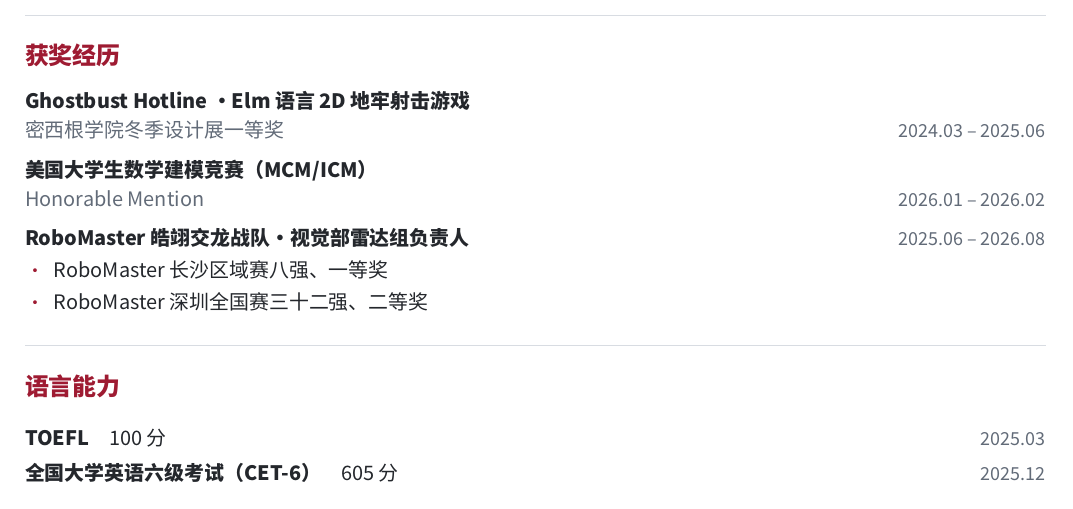
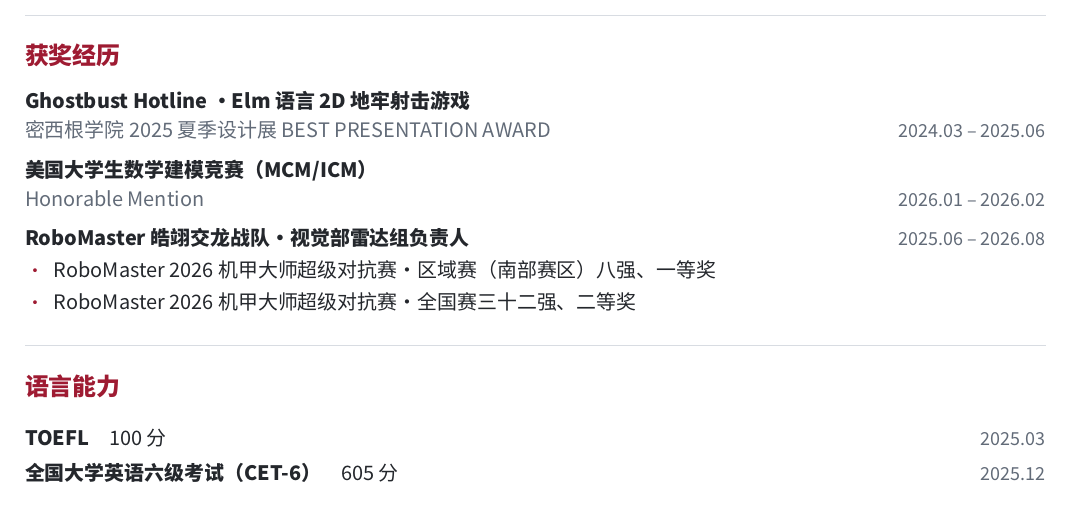
Before and after one commit to FuFu-Official/Resume, a LaTeX CV (resume.tex): part of the page, cut so that both start at the same text. The pictures show the PDF file resume.pdf that the author committed with the source.

Commit message:
Fix awards names

```diff
--- a/resume.tex
+++ b/resume.tex
@@ -75,14 +75,14 @@
 \separator
 
 \resumeheader{获奖经历}
-\datedentry{2024.03 -- 2025.06}{\textbf{Ghostbust Hotline · Elm 语言 2D 地牢射击游戏}\\[-1pt]\textcolor{secondary}{密西根学院冬季设计展一等奖}}
+\datedentry{2024.03 -- 2025.06}{\textbf{Ghostbust Hotline · Elm 语言 2D 地牢射击游戏}\\[-1pt]\textcolor{secondary}{密西根学院2025夏季设计展 BEST PRESENTATION AWARD}}
 \vspace{3pt}
 \datedentry{2026.01 -- 2026.02}{\textbf{美国大学生数学建模竞赛（MCM/ICM）}\\[-1pt]\textcolor{secondary}{Honorable Mention}}
 \vspace{3pt}
 \datedentry{2025.06 -- 2026.08}{\textbf{RoboMaster 皓翊交龙战队 · 视觉部雷达组负责人}}
 \begin{itemize}
-  \item RoboMaster 长沙区域赛八强、一等奖
-  \item RoboMaster 深圳全国赛三十二强、二等奖
+  \item RoboMaster 2026机甲大师超级对抗赛·区域赛（南部赛区）八强、一等奖
+  \item RoboMaster 2026机甲大师超级对抗赛·全国赛三十二强、二等奖
 \end{itemize}
 
 \separator
```
Also changed, not shown: resume.pdf.
